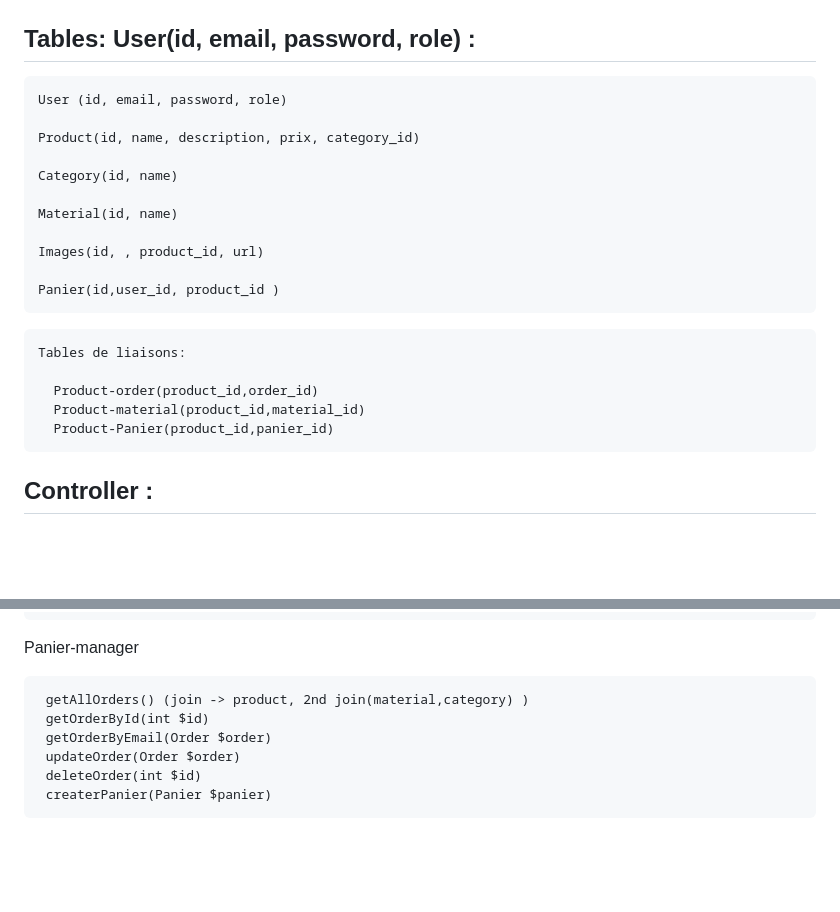
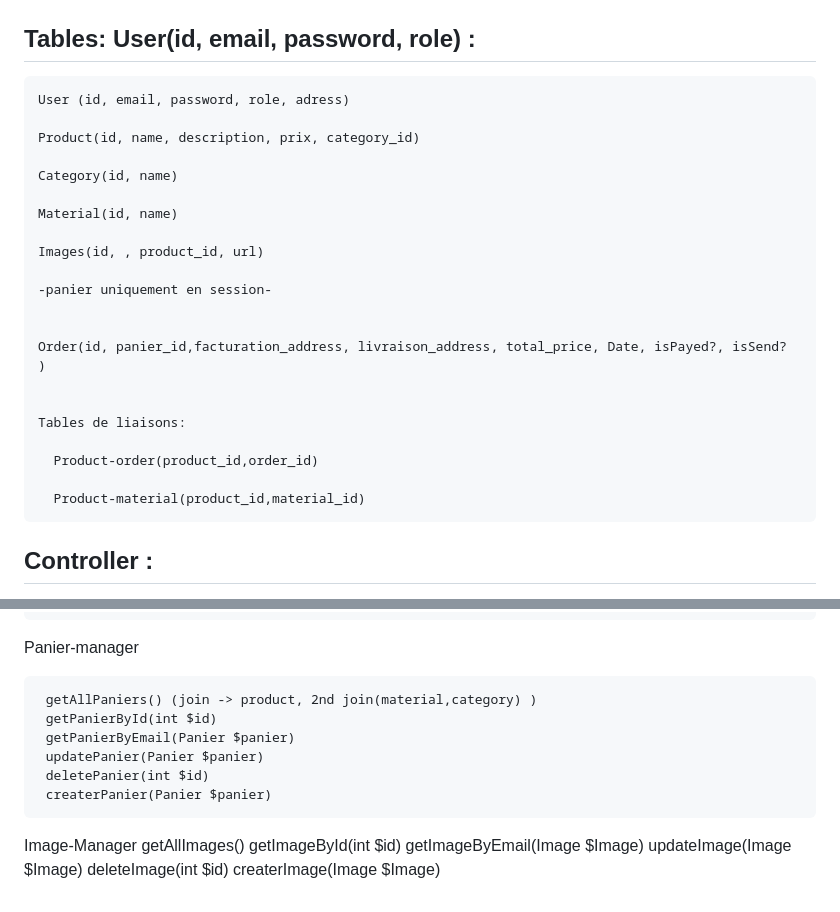
Before and after one commit to vicous6/res03-projet-final, a Markdown page: README.md, 2 parts joined by grey strips. GitHub-like rendering; blank space fills up the shorter version.

```diff
--- a/README.md
+++ b/README.md
@@ -38,7 +38,7 @@ Un CRUD sera implémenté pour l'administrateur.
 
 ## Tables: User(id, email, password, role) :
 
-    User (id, email, password, role)
+    User (id, email, password, role, adress)
 
     Product(id, name, description, prix, category_id)
 
@@ -48,16 +48,18 @@ Un CRUD sera implémenté pour l'administrateur.
 
     Images(id, , product_id, url)
 
-    Panier(id,user_id, product_id )
+    -panier uniquement en session-
 
-<!--     Order(id, panier_id,facturation_address, livraison_address, total_price, Date, isPayed?, isSend? ) -->
+
+    Order(id, panier_id,facturation_address, livraison_address, total_price, Date, isPayed?, isSend? )
 
 
     Tables de liaisons:
 
       Product-order(product_id,order_id)
+
       Product-material(product_id,material_id)
-      Product-Panier(product_id,panier_id)
+
 
 ## Controller :
 
@@ -120,9 +122,17 @@ Un CRUD sera implémenté pour l'administrateur.
 
    Panier-manager
 
-     getAllOrders() (join -> product, 2nd join(material,category) )
-     getOrderById(int $id)
-     getOrderByEmail(Order $order)
-     updateOrder(Order $order)
-     deleteOrder(int $id)
+     getAllPaniers() (join -> product, 2nd join(material,category) )
+     getPanierById(int $id)
+     getPanierByEmail(Panier $panier)
+     updatePanier(Panier $panier)
+     deletePanier(int $id)
      createrPanier(Panier $panier)
+
+   Image-Manager
+     getAllImages()
+     getImageById(int $id)
+     getImageByEmail(Image $Image)
+     updateImage(Image $Image)
+     deleteImage(int $id)
+     createrImage(Image $Image)
```
